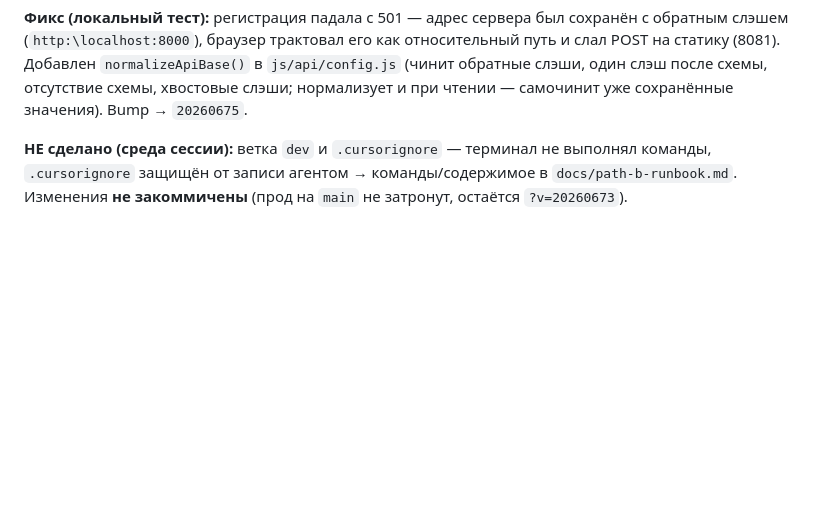
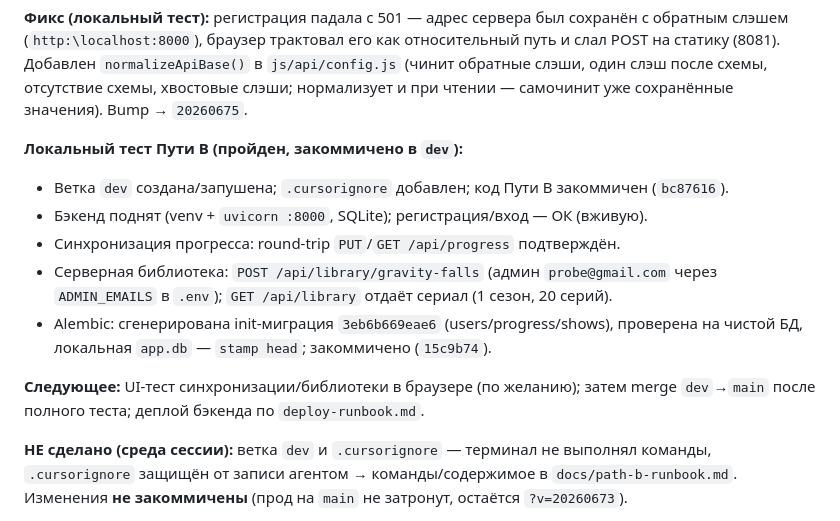
Before and after one commit to manofvrhonor/serial-english, a Markdown page: docs/agent-changelog.md, the part around the change. Rendered like a GitHub page; blank space fills up the shorter version.

Commit message:
docs(path-b): record local test results + Alembic; update status/next steps

```diff
--- a/docs/agent-changelog.md
+++ b/docs/agent-changelog.md
@@ -32,6 +32,18 @@ Alembic-скелет, `.env.example`, `backend/README.md`.
 и слал POST на статику (8081). Добавлен `normalizeApiBase()` в `js/api/config.js`
 (чинит обратные слэши, один слэш после схемы, отсутствие схемы, хвостовые слэши;
 нормализует и при чтении — самочинит уже сохранённые значения). Bump → `20260675`.
+
+**Локальный тест Пути B (пройден, закоммичено в `dev`):**
+- Ветка `dev` создана/запушена; `.cursorignore` добавлен; код Пути B закоммичен (`bc87616`).
+- Бэкенд поднят (venv + `uvicorn :8000`, SQLite); регистрация/вход — ОК (вживую).
+- Синхронизация прогресса: round-trip `PUT`/`GET /api/progress` подтверждён.
+- Серверная библиотека: `POST /api/library/gravity-falls` (админ `probe@gmail.com`
+  через `ADMIN_EMAILS` в `.env`); `GET /api/library` отдаёт сериал (1 сезон, 20 серий).
+- Alembic: сгенерирована init-миграция `3eb6b669eae6` (users/progress/shows),
+  проверена на чистой БД, локальная `app.db` — `stamp head`; закоммичено (`15c9b74`).
+
+**Следующее:** UI-тест синхронизации/библиотеки в браузере (по желанию); затем merge
+`dev`→`main` после полного теста; деплой бэкенда по `deploy-runbook.md`.
 
 **НЕ сделано (среда сессии):** ветка `dev` и `.cursorignore` — терминал не выполнял
 команды, `.cursorignore` защищён от записи агентом → команды/содержимое в
```
Also changed, not shown: agent-plan.md (+13 -9 lines).
